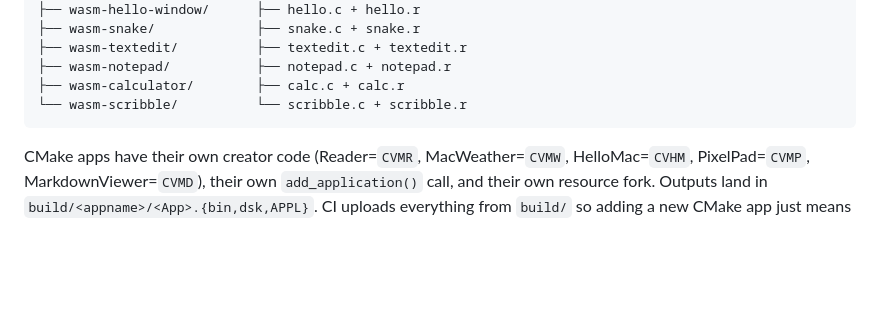
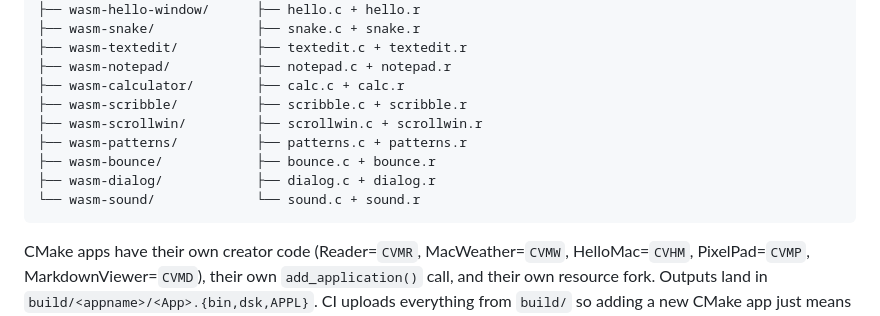
Before and after one commit to khawkins98/classic-vibe-mac, a Markdown page: src/app/README.md, the part around the change. GitHub-like rendering; blank space fills up the shorter version.

Commit message:
docs(readme): fill in the 5 wasm-shelf entries missing from the tree (#155)
The directory tree at the top of src/app/README.md stopped at
wasm-scribble. Tonight's later additions (scrollwin / patterns /
bounce / dialog / sound) weren't reflected in the tree even though
the coverage table further down listed them. Trivial fact-check
fix.

Documentation-only.

Co-authored-by: Ken Hawkins <khawkins98@gmail.com>

````diff
--- a/src/app/README.md
+++ b/src/app/README.md
@@ -52,7 +52,12 @@ src/app/
 ├── wasm-textedit/          ├── textedit.c + textedit.r
 ├── wasm-notepad/           ├── notepad.c + notepad.r
 ├── wasm-calculator/        ├── calc.c + calc.r
-└── wasm-scribble/          └── scribble.c + scribble.r
+├── wasm-scribble/          ├── scribble.c + scribble.r
+├── wasm-scrollwin/         ├── scrollwin.c + scrollwin.r
+├── wasm-patterns/          ├── patterns.c + patterns.r
+├── wasm-bounce/            ├── bounce.c + bounce.r
+├── wasm-dialog/            ├── dialog.c + dialog.r
+└── wasm-sound/             └── sound.c + sound.r
 ```
 
 CMake apps have their own creator code (Reader=`CVMR`, MacWeather=`CVMW`,
````
